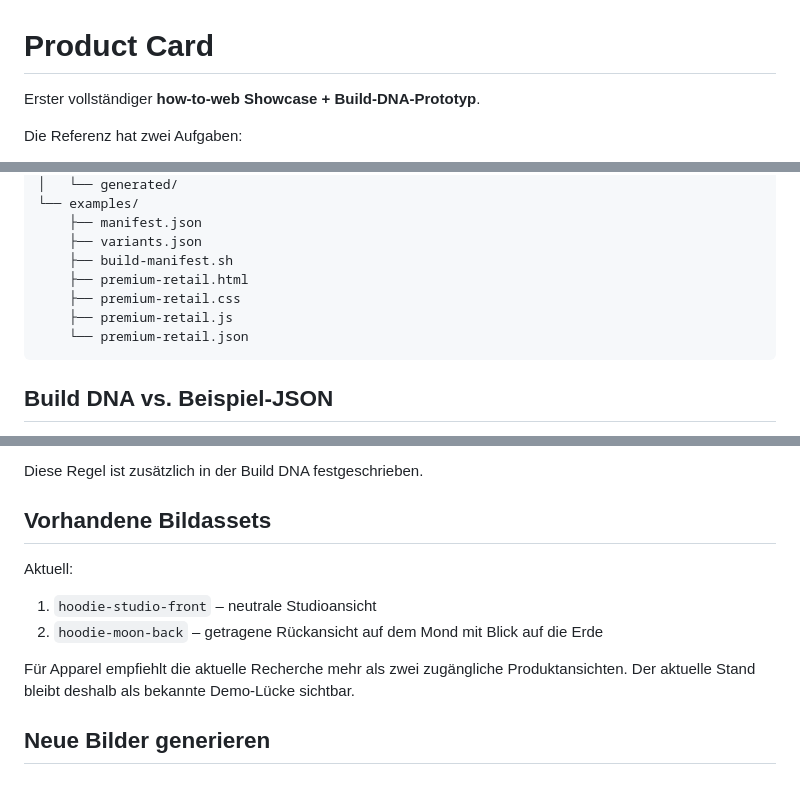
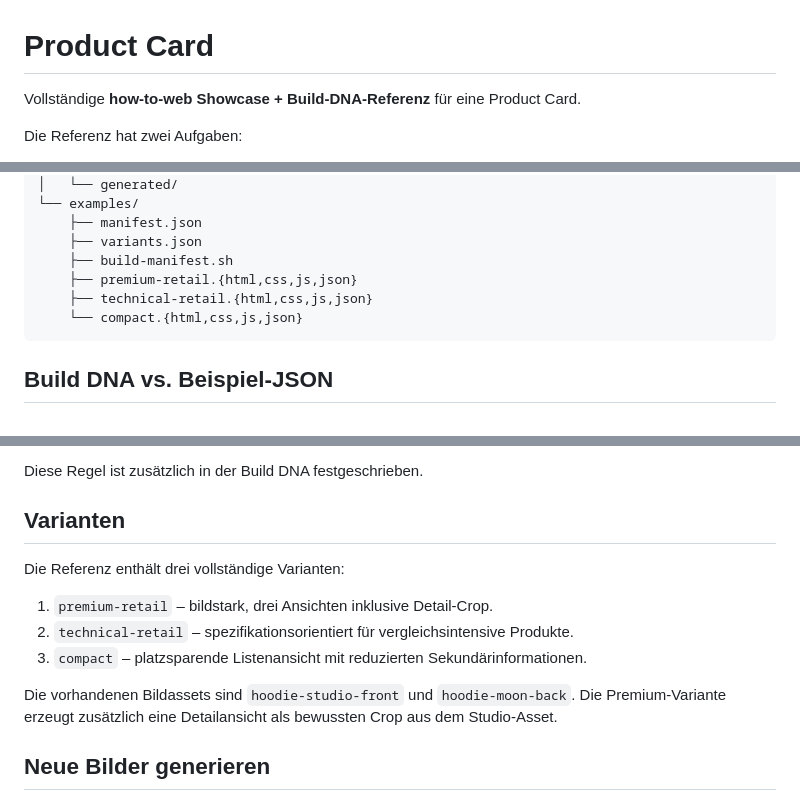
Before and after one commit to blame76/how-to-web, a Markdown page: blocks/product-card/README.md, 3 parts joined by grey strips. Drawn GitHub-style.

Commit message:
docs: close Product Card variant documentation

````diff
--- a/blocks/product-card/README.md
+++ b/blocks/product-card/README.md
@@ -1,6 +1,6 @@
 # Product Card
 
-Erster vollständiger **how-to-web Showcase + Build-DNA-Prototyp**.
+Vollständige **how-to-web Showcase + Build-DNA-Referenz** für eine Product Card.
 
 Die Referenz hat zwei Aufgaben:
 
@@ -27,10 +27,9 @@ product-card/
     ├── manifest.json
     ├── variants.json
     ├── build-manifest.sh
-    ├── premium-retail.html
-    ├── premium-retail.css
-    ├── premium-retail.js
-    └── premium-retail.json
+    ├── premium-retail.{html,css,js,json}
+    ├── technical-retail.{html,css,js,json}
+    └── compact.{html,css,js,json}
 ```
 
 ## Build DNA vs. Beispiel-JSON
@@ -84,14 +83,15 @@ Dafür gilt im Showcase:
 
 Diese Regel ist zusätzlich in der Build DNA festgeschrieben.
 
-## Vorhandene Bildassets
+## Varianten
 
-Aktuell:
+Die Referenz enthält drei vollständige Varianten:
 
-1. `hoodie-studio-front` – neutrale Studioansicht
-2. `hoodie-moon-back` – getragene Rückansicht auf dem Mond mit Blick auf die Erde
+1. `premium-retail` – bildstark, drei Ansichten inklusive Detail-Crop.
+2. `technical-retail` – spezifikationsorientiert für vergleichsintensive Produkte.
+3. `compact` – platzsparende Listenansicht mit reduzierten Sekundärinformationen.
 
-Für Apparel empfiehlt die aktuelle Recherche mehr als zwei zugängliche Produktansichten. Der aktuelle Stand bleibt deshalb als bekannte Demo-Lücke sichtbar.
+Die vorhandenen Bildassets sind `hoodie-studio-front` und `hoodie-moon-back`. Die Premium-Variante erzeugt zusätzlich eine Detailansicht als bewussten Crop aus dem Studio-Asset.
 
 ## Neue Bilder generieren
 
````
Also changed, not shown: other parts of blocks/product-card/README.md (+1 -1 lines).
